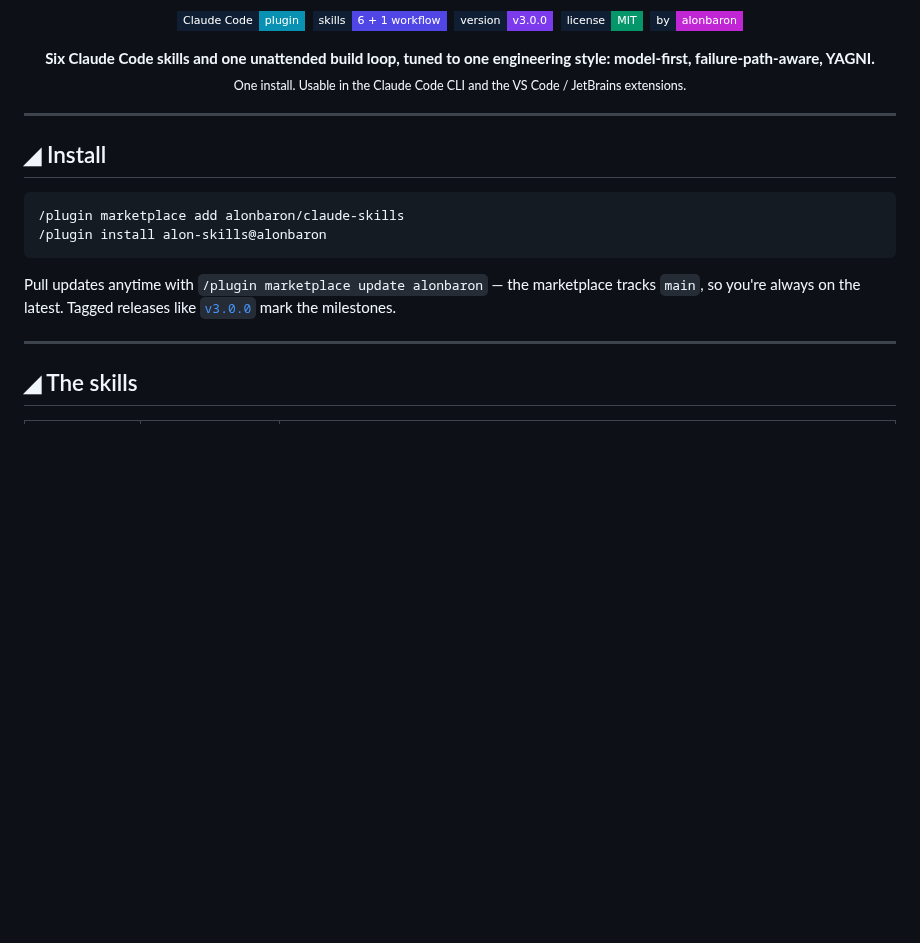
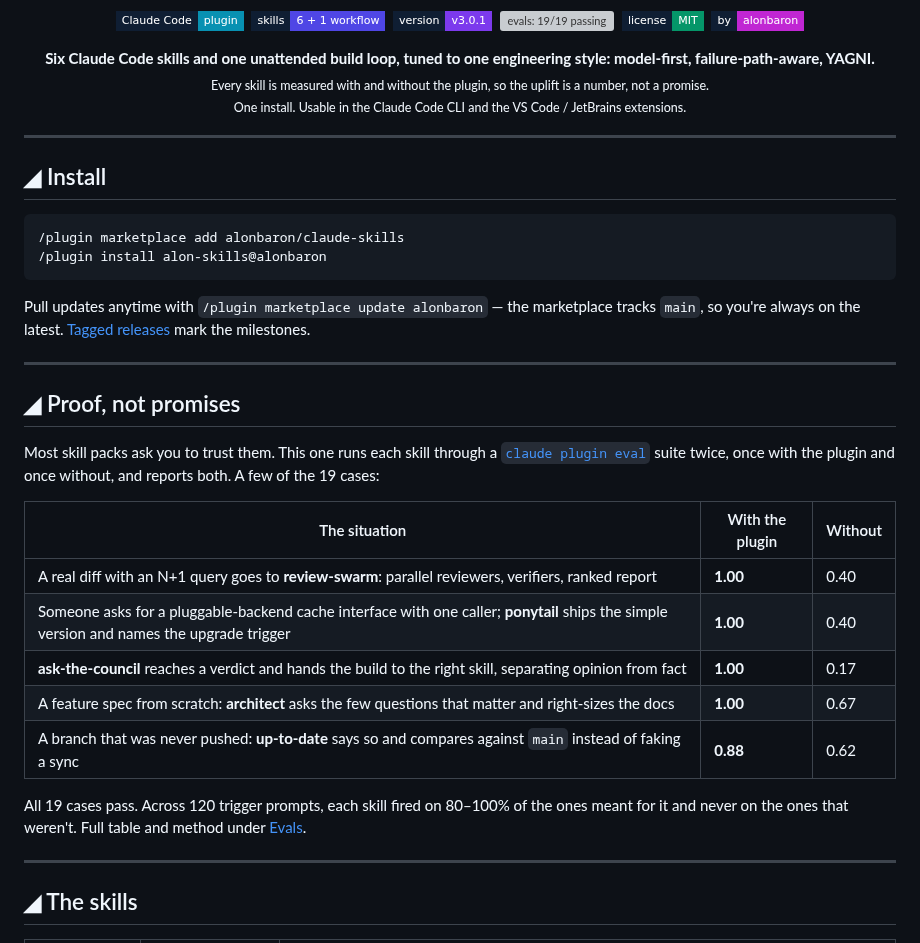
Before and after one commit to alonbaron/claude-skills, a Markdown page: README.md, the part around one of its changes. Rendered like a GitHub page; badges without logos; blank space fills up the shorter version; grey boxes are pictures that could not be loaded.

Commit message:
README and banner: lead with the eval proof (#3)
New hero banner with an eval card showing with/without scores for five skills and 19/19 passing, also saved as assets/social-preview.png (1280x640). A Proof, not promises section after Install, an evals badge, the version badge at v3.0.1, and a tagline line saying every skill is measured.

````diff
--- a/README.md
+++ b/README.md
@@ -5,13 +5,15 @@
 <p align="center">
   <img alt="Claude Code plugin" src="https://img.shields.io/badge/Claude_Code-plugin-0891B2?style=flat-square&labelColor=0F1E33">&nbsp;
   <img alt="6 skills + 1 workflow" src="https://img.shields.io/badge/skills-6_+_1_workflow-4F46E5?style=flat-square&labelColor=0F1E33">&nbsp;
-  <img alt="version" src="https://img.shields.io/badge/version-v3.0.0-7C3AED?style=flat-square&labelColor=0F1E33">&nbsp;
+  <img alt="version" src="https://img.shields.io/badge/version-v3.0.1-7C3AED?style=flat-square&labelColor=0F1E33">&nbsp;
+  <a href="#-evals"><img alt="evals: 19/19 passing" src="https://img.shields.io/badge/evals-19%2F19_passing-16A34A?style=flat-square&labelColor=0F1E33"></a>&nbsp;
   <img alt="MIT license" src="https://img.shields.io/badge/license-MIT-059669?style=flat-square&labelColor=0F1E33">&nbsp;
   <a href="https://github.com/alonbaron"><img alt="by alonbaron" src="https://img.shields.io/badge/by-alonbaron-C026D3?style=flat-square&labelColor=0F1E33&logo=github&logoColor=white"></a>
 </p>
 
 <p align="center">
   <b>Six Claude Code skills and one unattended build loop, tuned to one engineering style: model-first, failure-path-aware, YAGNI.</b><br>
+  <sub>Every skill is measured with and without the plugin, so the uplift is a number, not a promise.</sub><br>
   <sub>One install. Usable in the Claude Code CLI and the VS Code / JetBrains extensions.</sub>
 </p>
 
@@ -24,7 +26,25 @@
 /plugin install alon-skills@alonbaron
 ```
 
-Pull updates anytime with `/plugin marketplace update alonbaron` — the marketplace tracks `main`, so you're always on the latest. Tagged releases like [`v3.0.0`](https://github.com/alonbaron/claude-skills/releases) mark the milestones.
+Pull updates anytime with `/plugin marketplace update alonbaron` — the marketplace tracks `main`, so you're always on the latest. [Tagged releases](https://github.com/alonbaron/claude-skills/releases) mark the milestones.
+
+---
+
+## ◢ Proof, not promises
+
+Most skill packs ask you to trust them. This one runs each skill through a [`claude plugin eval`](https://code.claude.com/docs/en/plugin-evals) suite twice, once with the plugin and once without, and reports both. A few of the 19 cases:
+
+| The situation | With the plugin | Without |
+|---|---|---|
+| A real diff with an N+1 query goes to **review-swarm**: parallel reviewers, verifiers, ranked report | **1.00** | 0.40 |
+| Someone asks for a pluggable-backend cache interface with one caller; **ponytail** ships the simple version and names the upgrade trigger | **1.00** | 0.40 |
+| **ask-the-council** reaches a verdict and hands the build to the right skill, separating opinion from fact | **1.00** | 0.17 |
+| A feature spec from scratch: **architect** asks the few questions that matter and right-sizes the docs | **1.00** | 0.67 |
+| A branch that was never pushed: **up-to-date** says so and compares against `main` instead of faking a sync | **0.88** | 0.62 |
+
+All 19 cases pass. Across 120 trigger prompts, each skill fired on 80–100% of the ones meant for it and never on the ones that weren't. Full table and method under [Evals](#-evals).
+
+<!-- GIF: a 20-second recording of review-swarm spawning its reviewers on a real diff goes here. -->
 
 ---
 
````
Also changed, not shown: other parts of README.md (+1 -1 lines), assets/social-preview.png (added), 1 other file.
